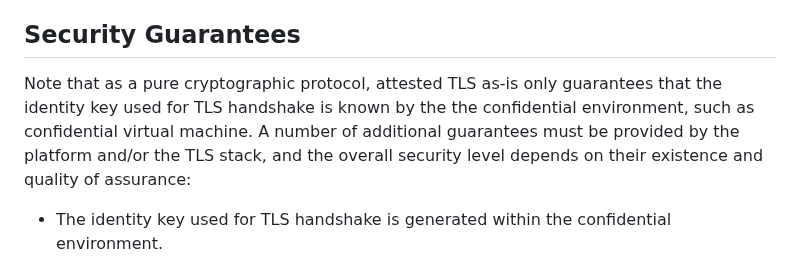
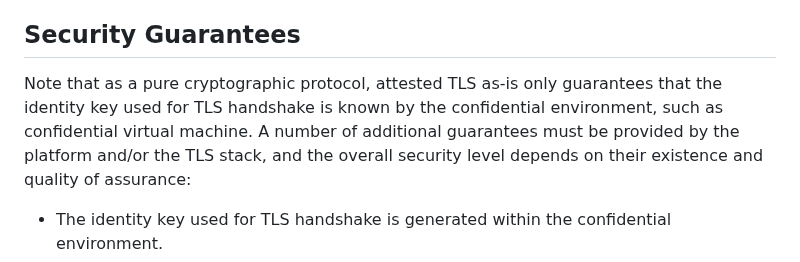
Before and after one commit to tls-attestation/exported-attestation, a Markdown page: draft-fossati-tls-exported-attestation.md, the part around the change. GitHub-like rendering.

Commit message:
remove duplicate the

```diff
--- a/draft-fossati-tls-exported-attestation.md
+++ b/draft-fossati-tls-exported-attestation.md
@@ -298,7 +298,7 @@ This specification assumes that the Hardware Security Module (HSM) or Trusted Ex
 
 ## Security Guarantees
 
-Note that as a pure cryptographic protocol, attested TLS as-is only guarantees that the identity key used for TLS handshake is known by the the confidential environment, such as confidential virtual machine. A number of additional guarantees must be provided by the platform and/or the TLS stack,
+Note that as a pure cryptographic protocol, attested TLS as-is only guarantees that the identity key used for TLS handshake is known by the confidential environment, such as confidential virtual machine. A number of additional guarantees must be provided by the platform and/or the TLS stack,
 and the overall security level depends on their existence and quality of assurance:
 
 * The identity key used for TLS handshake is generated within the confidential environment.
```
